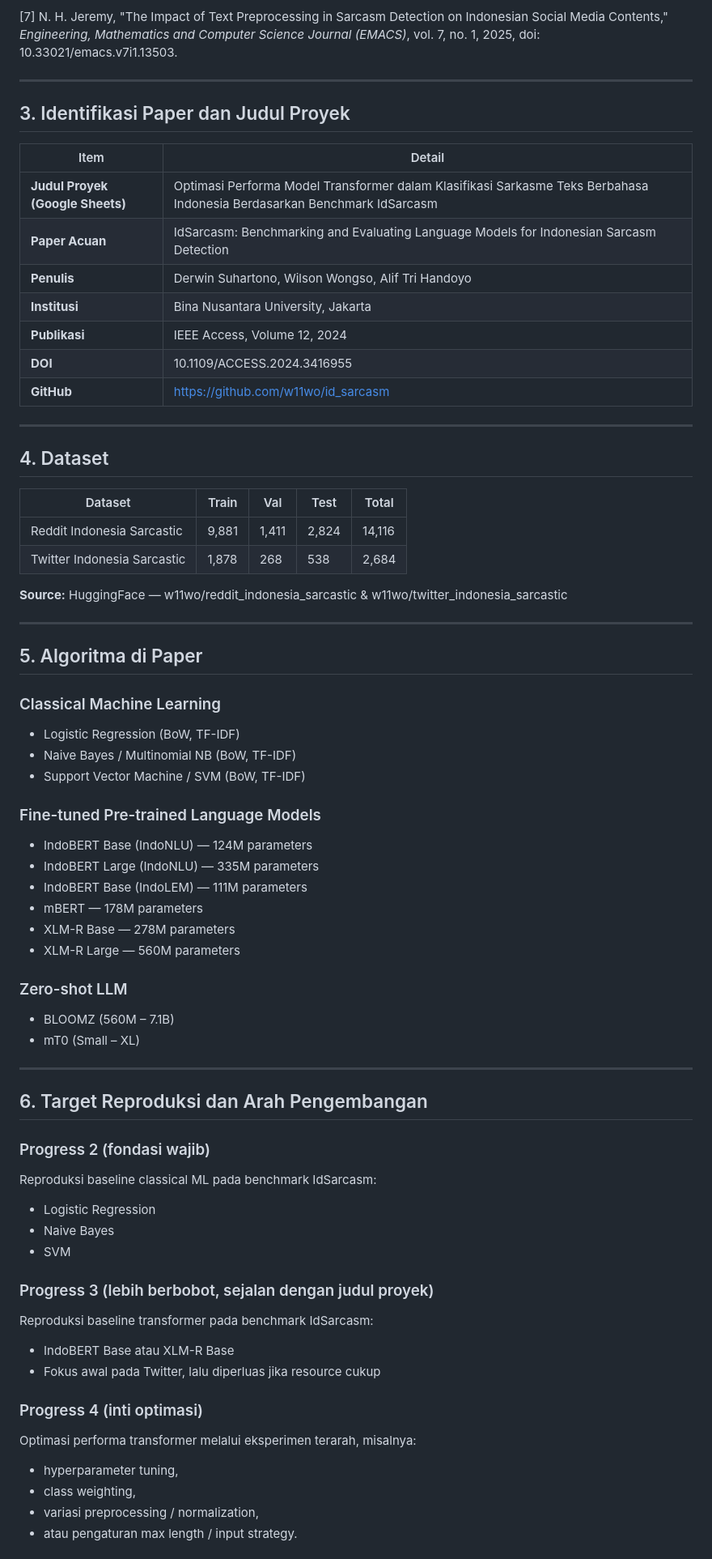
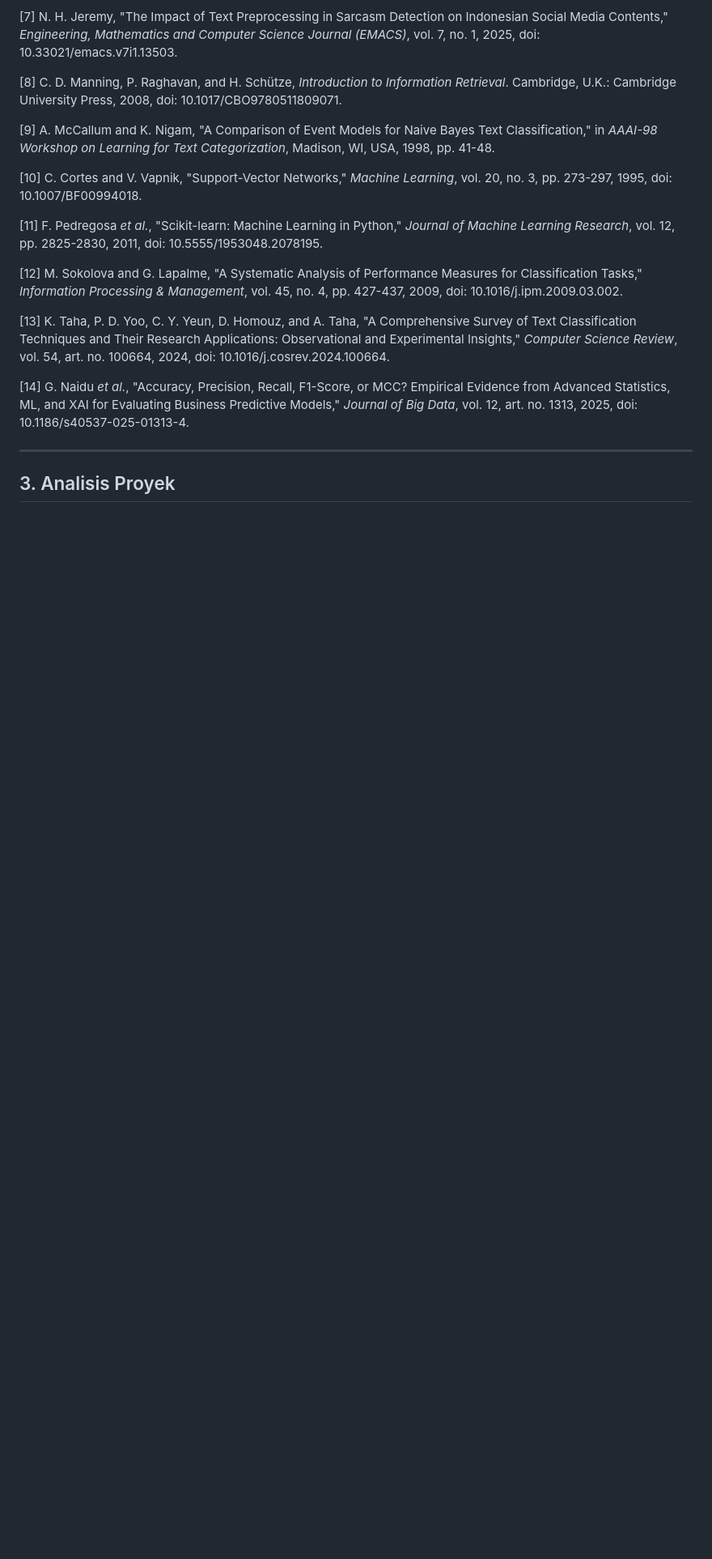
Before and after one commit to feb027/idsarcasm-reproduction, a Markdown page: docs/laporan-proyek.md, the part around one of its changes. Shown at 81% size. GitHub-like rendering; blank space fills up the shorter version.

```diff
--- a/docs/laporan-proyek.md
+++ b/docs/laporan-proyek.md
@@ -34,71 +34,21 @@ Proyek reproduksi ini bertujuan untuk memvalidasi hasil yang dilaporkan dalam pa
 
 [7] N. H. Jeremy, "The Impact of Text Preprocessing in Sarcasm Detection on Indonesian Social Media Contents," *Engineering, Mathematics and Computer Science Journal (EMACS)*, vol. 7, no. 1, 2025, doi: 10.33021/emacs.v7i1.13503.
 
----
+[8] C. D. Manning, P. Raghavan, and H. Schütze, *Introduction to Information Retrieval*. Cambridge, U.K.: Cambridge University Press, 2008, doi: 10.1017/CBO9780511809071.
 
-## 3. Identifikasi Paper dan Judul Proyek
+[9] A. McCallum and K. Nigam, "A Comparison of Event Models for Naive Bayes Text Classification," in *AAAI-98 Workshop on Learning for Text Categorization*, Madison, WI, USA, 1998, pp. 41-48.
 
-| Item | Detail |
-|------|--------|
-| **Judul Proyek (Google Sheets)** | Optimasi Performa Model Transformer dalam Klasifikasi Sarkasme Teks Berbahasa Indonesia Berdasarkan Benchmark IdSarcasm |
-| **Paper Acuan** | IdSarcasm: Benchmarking and Evaluating Language Models for Indonesian Sarcasm Detection |
-| **Penulis** | Derwin Suhartono, Wilson Wongso, Alif Tri Handoyo |
-| **Institusi** | Bina Nusantara University, Jakarta |
-| **Publikasi** | IEEE Access, Volume 12, 2024 |
-| **DOI** | 10.1109/ACCESS.2024.3416955 |
-| **GitHub** | https://github.com/w11wo/id_sarcasm |
+[10] C. Cortes and V. Vapnik, "Support-Vector Networks," *Machine Learning*, vol. 20, no. 3, pp. 273-297, 1995, doi: 10.1007/BF00994018.
+
+[11] F. Pedregosa *et al.*, "Scikit-learn: Machine Learning in Python," *Journal of Machine Learning Research*, vol. 12, pp. 2825-2830, 2011, doi: 10.5555/1953048.2078195.
+
+[12] M. Sokolova and G. Lapalme, "A Systematic Analysis of Performance Measures for Classification Tasks," *Information Processing & Management*, vol. 45, no. 4, pp. 427-437, 2009, doi: 10.1016/j.ipm.2009.03.002.
+
+[13] K. Taha, P. D. Yoo, C. Y. Yeun, D. Homouz, and A. Taha, "A Comprehensive Survey of Text Classification Techniques and Their Research Applications: Observational and Experimental Insights," *Computer Science Review*, vol. 54, art. no. 100664, 2024, doi: 10.1016/j.cosrev.2024.100664.
+
+[14] G. Naidu *et al.*, "Accuracy, Precision, Recall, F1-Score, or MCC? Empirical Evidence from Advanced Statistics, ML, and XAI for Evaluating Business Predictive Models," *Journal of Big Data*, vol. 12, art. no. 1313, 2025, doi: 10.1186/s40537-025-01313-4.
 
 ---
 
-## 4. Dataset
+## 3. Analisis Proyek
 
-| Dataset | Train | Val | Test | Total |
-|---------|-------|-----|------|-------|
-| Reddit Indonesia Sarcastic | 9,881 | 1,411 | 2,824 | 14,116 |
-| Twitter Indonesia Sarcastic | 1,878 | 268 | 538 | 2,684 |
-
-**Source:** HuggingFace — w11wo/reddit_indonesia_sarcastic & w11wo/twitter_indonesia_sarcastic
-
----
-
-## 5. Algoritma di Paper
-
-### Classical Machine Learning
-- Logistic Regression (BoW, TF-IDF)
-- Naive Bayes / Multinomial NB (BoW, TF-IDF)
-- Support Vector Machine / SVM (BoW, TF-IDF)
-
-### Fine-tuned Pre-trained Language Models
-- IndoBERT Base (IndoNLU) — 124M parameters
-- IndoBERT Large (IndoNLU) — 335M parameters
-- IndoBERT Base (IndoLEM) — 111M parameters
-- mBERT — 178M parameters
-- XLM-R Base — 278M parameters
-- XLM-R Large — 560M parameters
-
-### Zero-shot LLM
-- BLOOMZ (560M – 7.1B)
-- mT0 (Small – XL)
-
----
-
-## 6. Target Reproduksi dan Arah Pengembangan
-
-### Progress 2 (fondasi wajib)
-Reproduksi baseline classical ML pada benchmark IdSarcasm:
-- Logistic Regression
-- Naive Bayes
-- SVM
-
-### Progress 3 (lebih berbobot, sejalan dengan judul proyek)
-Reproduksi baseline transformer pada benchmark IdSarcasm:
-- IndoBERT Base atau XLM-R Base
-- Fokus awal pada Twitter, lalu diperluas jika resource cukup
-
-### Progress 4 (inti optimasi)
-Optimasi performa transformer melalui eksperimen terarah, misalnya:
-- hyperparameter tuning,
-- class weighting,
-- variasi preprocessing / normalization,
-- atau pengaturan max length / input strategy.
-
```
Also changed, not shown: other parts of docs/laporan-proyek.md (+20 -74 lines).
